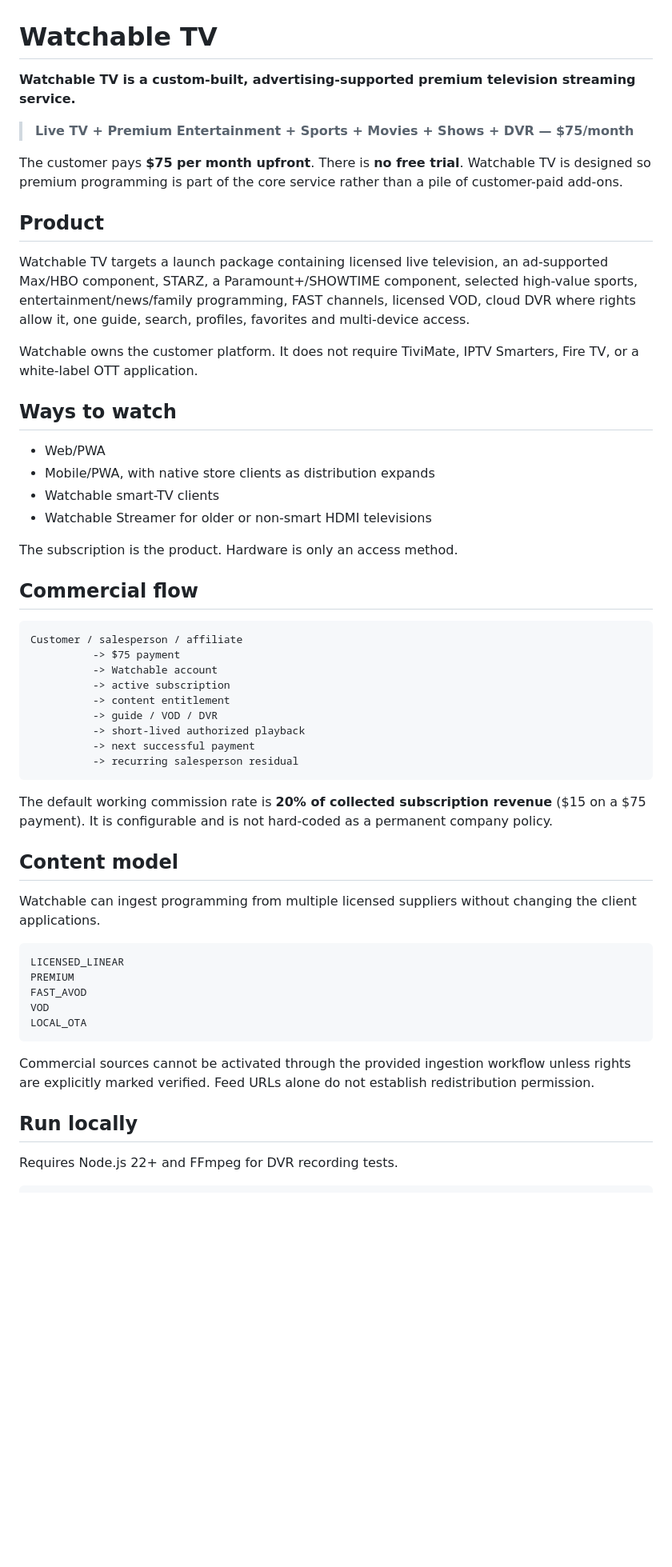
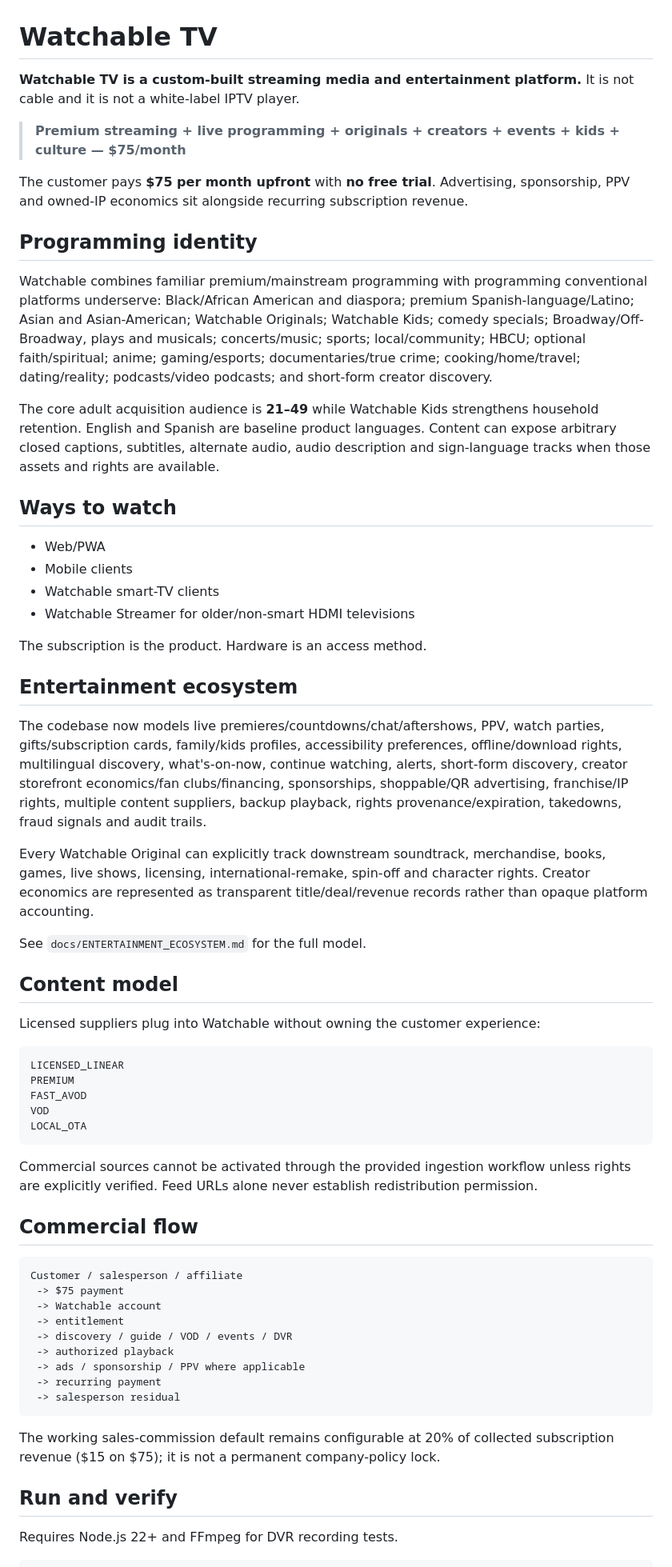
Before and after one commit to mrcodeislife718/Watchable, a Markdown page: README.md, the part around one of its changes. Shown at 80% size. GitHub-like rendering; blank space fills up the shorter version.

Commit message:
Reframe Watchable as full streaming media ecosystem

````diff
--- a/README.md
+++ b/README.md
@@ -1,45 +1,37 @@
 # Watchable TV
 
-**Watchable TV is a custom-built, advertising-supported premium television streaming service.**
+**Watchable TV is a custom-built streaming media and entertainment platform.** It is not cable and it is not a white-label IPTV player.
 
-> **Live TV + Premium Entertainment + Sports + Movies + Shows + DVR — $75/month**
+> **Premium streaming + live programming + originals + creators + events + kids + culture — $75/month**
 
-The customer pays **$75 per month upfront**. There is **no free trial**. Watchable TV is designed so premium programming is part of the core service rather than a pile of customer-paid add-ons.
+The customer pays **$75 per month upfront** with **no free trial**. Advertising, sponsorship, PPV and owned-IP economics sit alongside recurring subscription revenue.
 
-## Product
+## Programming identity
 
-Watchable TV targets a launch package containing licensed live television, an ad-supported Max/HBO component, STARZ, a Paramount+/SHOWTIME component, selected high-value sports, entertainment/news/family programming, FAST channels, licensed VOD, cloud DVR where rights allow it, one guide, search, profiles, favorites and multi-device access.
+Watchable combines familiar premium/mainstream programming with programming conventional platforms underserve: Black/African American and diaspora; premium Spanish-language/Latino; Asian and Asian-American; Watchable Originals; Watchable Kids; comedy specials; Broadway/Off-Broadway, plays and musicals; concerts/music; sports; local/community; HBCU; optional faith/spiritual; anime; gaming/esports; documentaries/true crime; cooking/home/travel; dating/reality; podcasts/video podcasts; and short-form creator discovery.
 
-Watchable owns the customer platform. It does not require TiviMate, IPTV Smarters, Fire TV, or a white-label OTT application.
+The core adult acquisition audience is **21–49** while Watchable Kids strengthens household retention. English and Spanish are baseline product languages. Content can expose arbitrary closed captions, subtitles, alternate audio, audio description and sign-language tracks when those assets and rights are available.
 
 ## Ways to watch
 
 - Web/PWA
-- Mobile/PWA, with native store clients as distribution expands
+- Mobile clients
 - Watchable smart-TV clients
-- Watchable Streamer for older or non-smart HDMI televisions
+- Watchable Streamer for older/non-smart HDMI televisions
 
-The subscription is the product. Hardware is only an access method.
+The subscription is the product. Hardware is an access method.
 
-## Commercial flow
+## Entertainment ecosystem
 
-```text
-Customer / salesperson / affiliate
-          -> $75 payment
-          -> Watchable account
-          -> active subscription
-          -> content entitlement
-          -> guide / VOD / DVR
-          -> short-lived authorized playback
-          -> next successful payment
-          -> recurring salesperson residual
-```
+The codebase now models live premieres/countdowns/chat/aftershows, PPV, watch parties, gifts/subscription cards, family/kids profiles, accessibility preferences, offline/download rights, multilingual discovery, what's-on-now, continue watching, alerts, short-form discovery, creator storefront economics/fan clubs/financing, sponsorships, shoppable/QR advertising, franchise/IP rights, multiple content suppliers, backup playback, rights provenance/expiration, takedowns, fraud signals and audit trails.
 
-The default working commission rate is **20% of collected subscription revenue** ($15 on a $75 payment). It is configurable and is not hard-coded as a permanent company policy.
+Every Watchable Original can explicitly track downstream soundtrack, merchandise, books, games, live shows, licensing, international-remake, spin-off and character rights. Creator economics are represented as transparent title/deal/revenue records rather than opaque platform accounting.
+
+See `docs/ENTERTAINMENT_ECOSYSTEM.md` for the full model.
 
 ## Content model
 
-Watchable can ingest programming from multiple licensed suppliers without changing the client applications.
+Licensed suppliers plug into Watchable without owning the customer experience:
 
 ```text
 LICENSED_LINEAR
@@ -49,9 +41,25 @@ VOD
 LOCAL_OTA
 ```
 
-Commercial sources cannot be activated through the provided ingestion workflow unless rights are explicitly marked verified. Feed URLs alone do not establish redistribution permission.
+Commercial sources cannot be activated through the provided ingestion workflow unless rights are explicitly verified. Feed URLs alone never establish redistribution permission.
 
-## Run locally
+## Commercial flow
+
+```text
+Customer / salesperson / affiliate
+ -> $75 payment
+ -> Watchable account
+ -> entitlement
+ -> discovery / guide / VOD / events / DVR
+ -> authorized playback
+ -> ads / sponsorship / PPV where applicable
+ -> recurring payment
+ -> salesperson residual
+```
+
+The working sales-commission default remains configurable at 20% of collected subscription revenue ($15 on $75); it is not a permanent company-policy lock.
+
+## Run and verify
 
 Requires Node.js 22+ and FFmpeg for DVR recording tests.
 
````
Also changed, not shown: other parts of README.md (+3 -23 lines).
